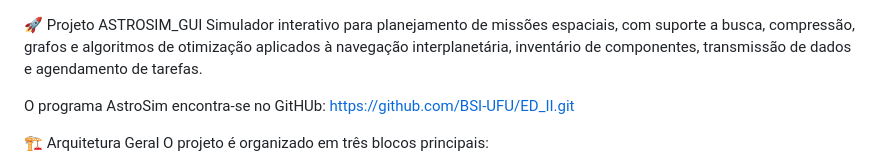
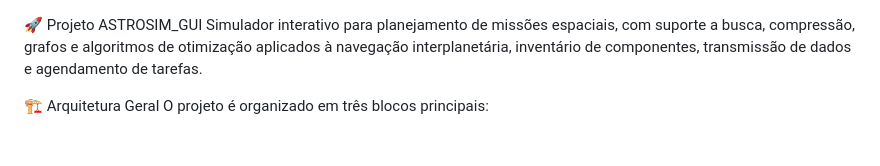
Before and after one commit to kensley1972/Portifolio, a Markdown page: algoritmos_classicos/README.md, the part around the change. Rendered like a GitHub page; blank space fills up the shorter version.

Commit message:
Update README to remove GitHub link
Removed GitHub link from the README.

```diff
--- a/algoritmos_classicos/README.md
+++ b/algoritmos_classicos/README.md
@@ -1,8 +1,6 @@
 🚀 Projeto ASTROSIM_GUI
 Simulador interativo para planejamento de missões espaciais, com suporte a busca, compressão, grafos e algoritmos de otimização aplicados à navegação interplanetária, inventário de componentes,
 transmissão de dados e agendamento de tarefas.
-
-O programa AstroSim encontra-se no GitHUb: https://github.com/BSI-UFU/ED_II.git
 
 🏗️ Arquitetura Geral
 O projeto é organizado em três blocos principais:
```
